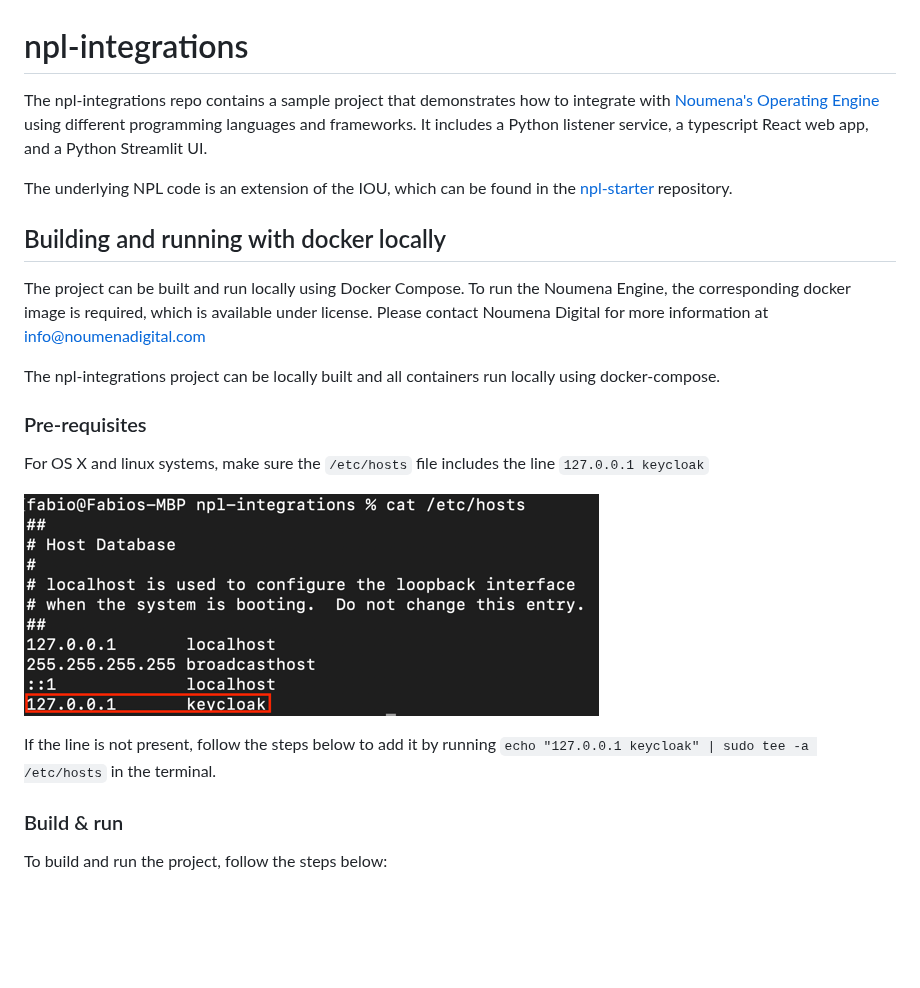
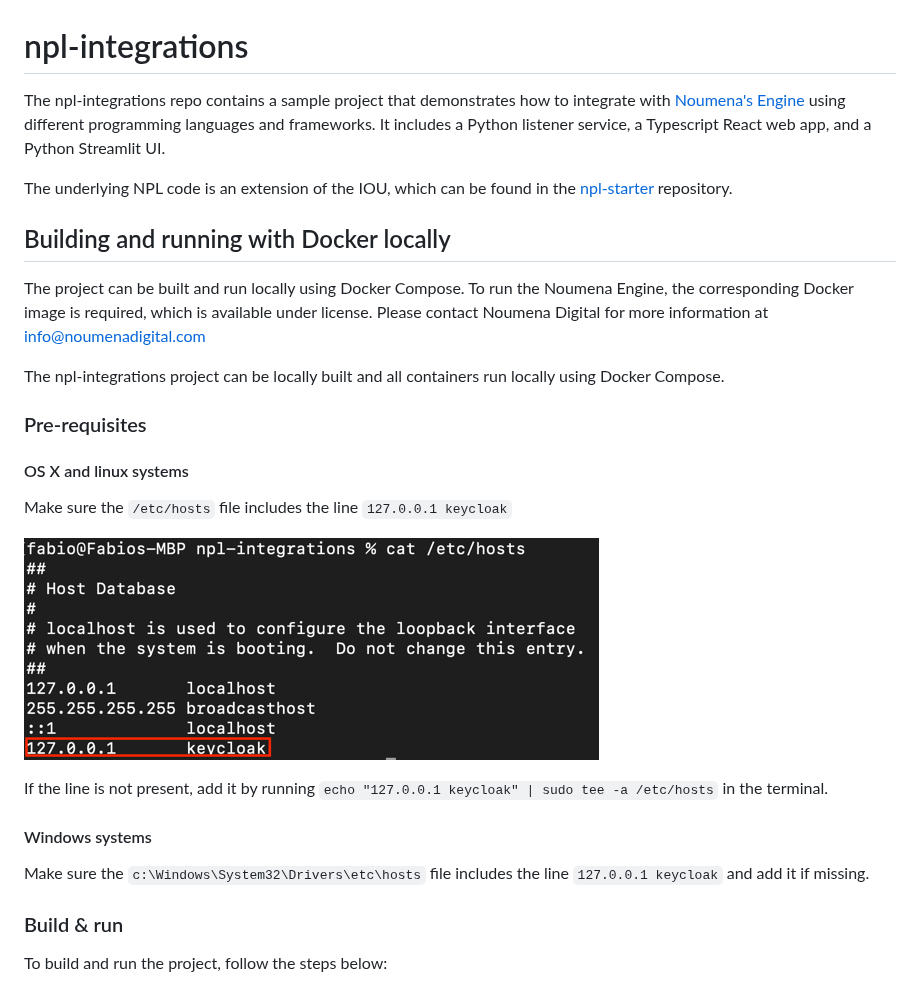
Before and after one commit to NoumenaDigital/npl-integrations, a Markdown page: README.md, the part around one of its changes. Drawn GitHub-style; blank space fills up the shorter version.

```diff
--- a/README.md
+++ b/README.md
@@ -1,27 +1,32 @@
 # npl-integrations
 
-The npl-integrations repo contains a sample project that demonstrates how to integrate with [Noumena's Operating Engine](https://documentation.noumenadigital.com/engine/applications/engine/) using
+The npl-integrations repo contains a sample project that demonstrates how to integrate with [Noumena's Engine](https://documentation.noumenadigital.com/engine/applications/engine/) using
 different programming languages and frameworks.
-It includes a Python listener service, a typescript React web app, and a Python Streamlit UI.
+It includes a Python listener service, a Typescript React web app, and a Python Streamlit UI.
 
 The underlying NPL code is an extension of the IOU, which can be found
 in the [npl-starter](https://github.com/NoumenaDigital/npl-starter) repository.
 
-## Building and running with docker locally
+## Building and running with Docker locally
 
 The project can be built and run locally using Docker Compose.
-To run the Noumena Engine, the corresponding docker image is required, which is available under license.
+To run the Noumena Engine, the corresponding Docker image is required, which is available under license.
 Please contact Noumena Digital for more information at [info@noumenadigital.com](mailto:info@noumenadigital.com)
 
-The npl-integrations project can be locally built and all containers run locally using docker-compose.
+The npl-integrations project can be locally built and all containers run locally using Docker Compose.
 
 ### Pre-requisites
 
-For OS X and linux systems, make sure the `/etc/hosts` file includes the line `127.0.0.1 keycloak`
+#### OS X and linux systems
+Make sure the `/etc/hosts` file includes the line `127.0.0.1 keycloak`
 
 ![img.png](docs/img.png)
 
-If the line is not present, follow the steps below to add it by running `echo "127.0.0.1 keycloak" | sudo tee -a /etc/hosts` in the terminal.
+If the line is not present, add it by running `echo "127.0.0.1 keycloak" | sudo tee -a /etc/hosts` in the terminal.
+
+#### Windows systems
+
+Make sure the `c:\Windows\System32\Drivers\etc\hosts` file includes the line `127.0.0.1 keycloak` and add it if missing.
 
 ### Build & run
 
```
Also changed, not shown: other parts of README.md (+6 -6 lines).
